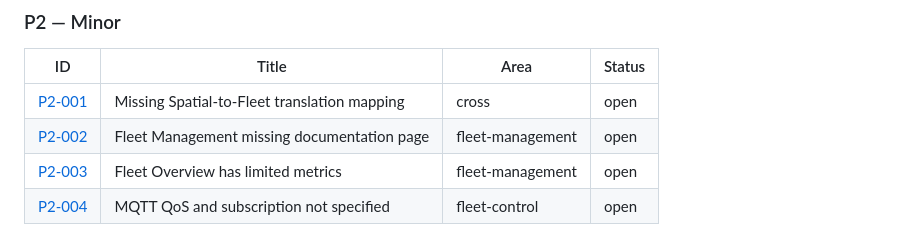
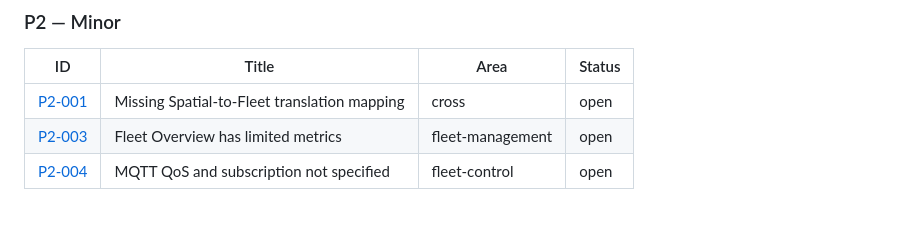
Before and after one commit to SyriusOrbit/syrius-orbit-contracts, a Markdown page: docs/backlog/README.md, the part around the change. Drawn GitHub-style.

Commit message:
docs(backlog): remove P2-002 as it was based on incorrect assumption

```diff
--- a/docs/backlog/README.md
+++ b/docs/backlog/README.md
@@ -75,7 +75,6 @@ Additional context, references, or constraints.
 | ID | Title | Area | Status |
 |----|-------|------|--------|
 | [P2-001](./P2-001-spatial-fleet-mapping.md) | Missing Spatial-to-Fleet translation mapping | cross | open |
-| [P2-002](./P2-002-fleet-mgmt-index-page.md) | Fleet Management missing documentation page | fleet-management | open |
 | [P2-003](./P2-003-fleet-overview-metrics.md) | Fleet Overview has limited metrics | fleet-management | open |
 | [P2-004](./P2-004-mqtt-qos.md) | MQTT QoS and subscription not specified | fleet-control | open |
 
```
Also changed, not shown: docs/backlog/P2-002-fleet-mgmt-index-page.md (deleted, +0 -28 lines).
